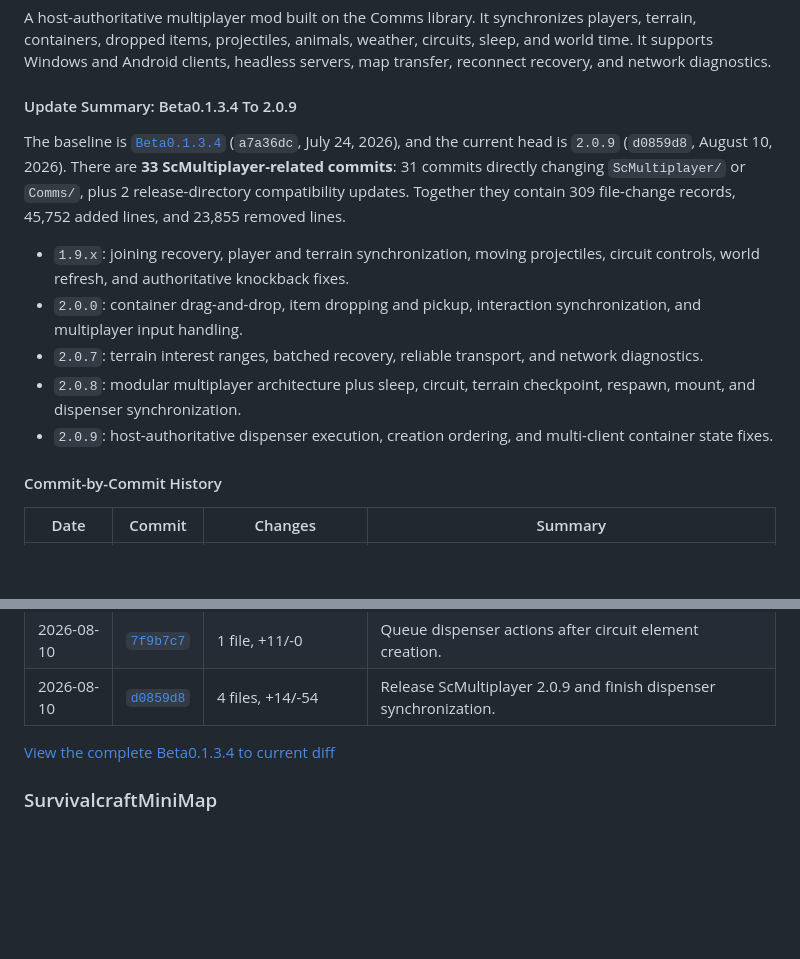
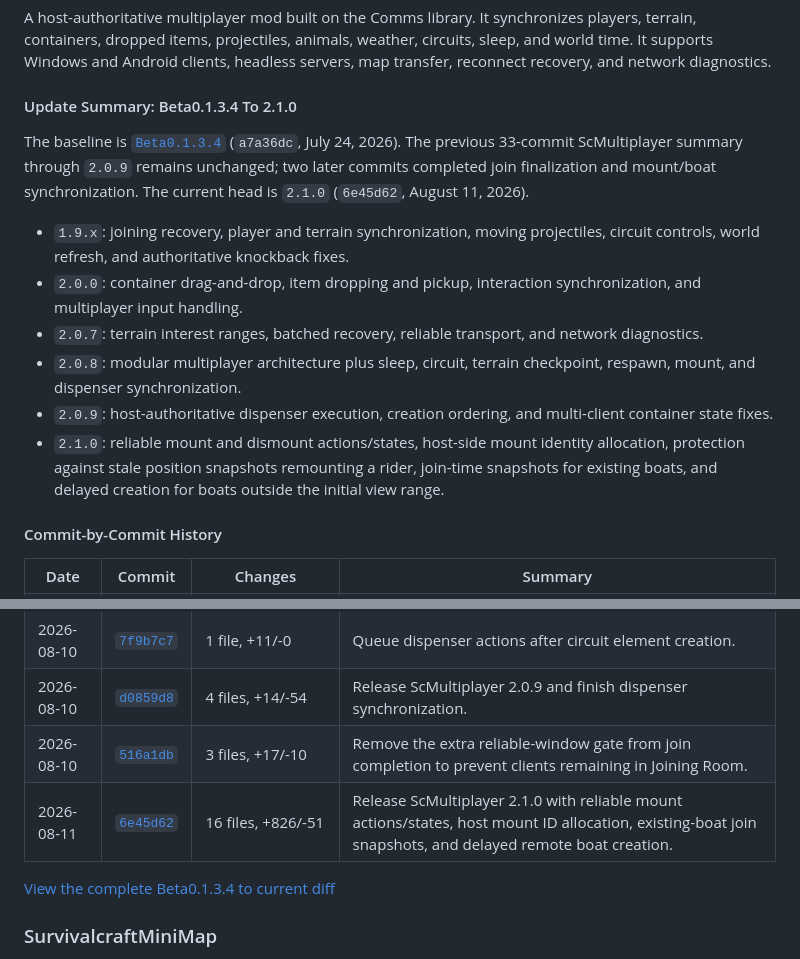
Before and after one commit to SCAPI24/su-api-example-mod-set, a Markdown page: README_EN.md, 2 parts joined by grey strips. Drawn GitHub-style; blank space fills up the shorter version.

```diff
--- a/README_EN.md
+++ b/README_EN.md
@@ -50,15 +50,16 @@ SuAPI compatibility: `0.1.5.0` / `0.1.5.1`
 
 A host-authoritative multiplayer mod built on the Comms library. It synchronizes players, terrain, containers, dropped items, projectiles, animals, weather, circuits, sleep, and world time. It supports Windows and Android clients, headless servers, map transfer, reconnect recovery, and network diagnostics.
 
-#### Update Summary: Beta0.1.3.4 To 2.0.9
+#### Update Summary: Beta0.1.3.4 To 2.1.0
 
-The baseline is [`Beta0.1.3.4`](https://gitee.com/SC-SPM/su-api-example-mod-set/tree/Beta0.1.3.4) (`a7a36dc`, July 24, 2026), and the current head is `2.0.9` (`d0859d8`, August 10, 2026). There are **33 ScMultiplayer-related commits**: 31 commits directly changing `ScMultiplayer/` or `Comms/`, plus 2 release-directory compatibility updates. Together they contain 309 file-change records, 45,752 added lines, and 23,855 removed lines.
+The baseline is [`Beta0.1.3.4`](https://gitee.com/SC-SPM/su-api-example-mod-set/tree/Beta0.1.3.4) (`a7a36dc`, July 24, 2026). The previous 33-commit ScMultiplayer summary through `2.0.9` remains unchanged; two later commits completed join finalization and mount/boat synchronization. The current head is `2.1.0` (`6e45d62`, August 11, 2026).
 
 - `1.9.x`: joining recovery, player and terrain synchronization, moving projectiles, circuit controls, world refresh, and authoritative knockback fixes.
 - `2.0.0`: container drag-and-drop, item dropping and pickup, interaction synchronization, and multiplayer input handling.
 - `2.0.7`: terrain interest ranges, batched recovery, reliable transport, and network diagnostics.
 - `2.0.8`: modular multiplayer architecture plus sleep, circuit, terrain checkpoint, respawn, mount, and dispenser synchronization.
 - `2.0.9`: host-authoritative dispenser execution, creation ordering, and multi-client container state fixes.
+- `2.1.0`: reliable mount and dismount actions/states, host-side mount identity allocation, protection against stale position snapshots remounting a rider, join-time snapshots for existing boats, and delayed creation for boats outside the initial view range.
 
 #### Commit-by-Commit History
 
@@ -97,6 +98,8 @@ The baseline is [`Beta0.1.3.4`](https://gitee.com/SC-SPM/su-api-example-mod-set/
 | 2026-08-10 | [`c7b7adb`](https://gitee.com/SC-SPM/su-api-example-mod-set/commit/c7b7adb) | 1 file, +8/-1 | Keep dispenser effects authoritative on the host. |
 | 2026-08-10 | [`7f9b7c7`](https://gitee.com/SC-SPM/su-api-example-mod-set/commit/7f9b7c7) | 1 file, +11/-0 | Queue dispenser actions after circuit element creation. |
 | 2026-08-10 | [`d0859d8`](https://gitee.com/SC-SPM/su-api-example-mod-set/commit/d0859d8) | 4 files, +14/-54 | Release ScMultiplayer 2.0.9 and finish dispenser synchronization. |
+| 2026-08-10 | [`516a1db`](https://gitee.com/SC-SPM/su-api-example-mod-set/commit/516a1db) | 3 files, +17/-10 | Remove the extra reliable-window gate from join completion to prevent clients remaining in Joining Room. |
+| 2026-08-11 | [`6e45d62`](https://gitee.com/SC-SPM/su-api-example-mod-set/commit/6e45d62) | 16 files, +826/-51 | Release ScMultiplayer 2.1.0 with reliable mount actions/states, host mount ID allocation, existing-boat join snapshots, and delayed remote boat creation. |
 
 [View the complete Beta0.1.3.4 to current diff](https://gitee.com/SC-SPM/su-api-example-mod-set/compare/Beta0.1.3.4...master)
 
```
Also changed, not shown: README.md (+5 -2 lines).
